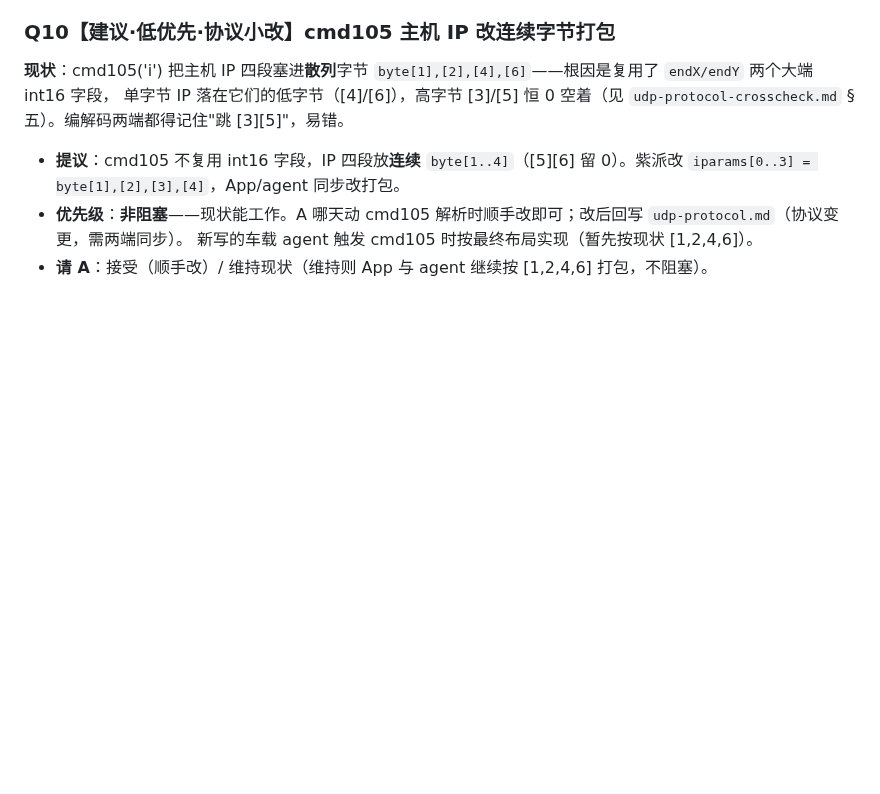
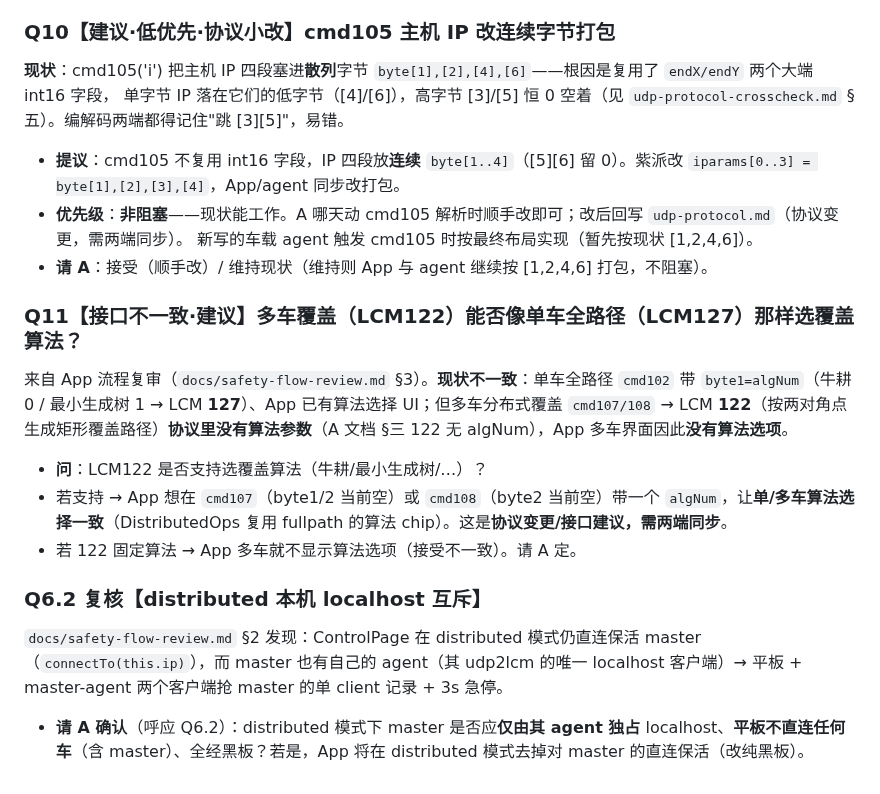
Before and after one commit to Drahann/OpenHarmonyCar, a Markdown page: contracts/integration-qa.md, the part around the change. Drawn GitHub-style; blank space fills up the shorter version.

```diff
--- a/contracts/integration-qa.md
+++ b/contracts/integration-qa.md
@@ -130,3 +130,15 @@ App 侧新立项**车载轻 agent**（无界面 ArkTS 节点，常驻紫派，
 - **优先级**：**非阻塞**——现状能工作。A 哪天动 cmd105 解析时顺手改即可；改后回写 `udp-protocol.md`（协议变更，需两端同步）。
   新写的车载 agent 触发 cmd105 时按最终布局实现（暂先按现状 [1,2,4,6]）。
 - **请 A**：接受（顺手改）/ 维持现状（维持则 App 与 agent 继续按 [1,2,4,6] 打包，不阻塞）。
+
+### Q11【接口不一致·建议】多车覆盖（LCM122）能否像单车全路径（LCM127）那样选覆盖算法？
+
+来自 App 流程复审（`docs/safety-flow-review.md` §3）。**现状不一致**：单车全路径 `cmd102` 带 `byte1=algNum`（牛耕 0 / 最小生成树 1 → LCM **127**）、App 已有算法选择 UI；但多车分布式覆盖 `cmd107/108` → LCM **122**（按两对角点生成矩形覆盖路径）**协议里没有算法参数**（A 文档 §三 122 无 algNum），App 多车界面因此**没有算法选项**。
+- **问**：LCM122 是否支持选覆盖算法（牛耕/最小生成树/…）？
+- 若支持 → App 想在 `cmd107`（byte1/2 当前空）或 `cmd108`（byte2 当前空）带一个 `algNum`，让**单/多车算法选择一致**（DistributedOps 复用 fullpath 的算法 chip）。这是**协议变更/接口建议，需两端同步**。
+- 若 122 固定算法 → App 多车就不显示算法选项（接受不一致）。请 A 定。
+
+### Q6.2 复核【distributed 本机 localhost 互斥】
+
+`docs/safety-flow-review.md` §2 发现：ControlPage 在 distributed 模式仍直连保活 master（`connectTo(this.ip)`），而 master 也有自己的 agent（其 udp2lcm 的唯一 localhost 客户端）→ 平板 + master-agent 两个客户端抢 master 的单 client 记录 + 3s 急停。
+- **请 A 确认**（呼应 Q6.2）：distributed 模式下 master 是否应**仅由其 agent 独占** localhost、**平板不直连任何车**（含 master）、全经黑板？若是，App 将在 distributed 模式去掉对 master 的直连保活（改纯黑板）。
```
Also changed, not shown: docs/safety-flow-review.md (added, +56 -0 lines), docs/ui-progress.md (+2 -1 lines).
